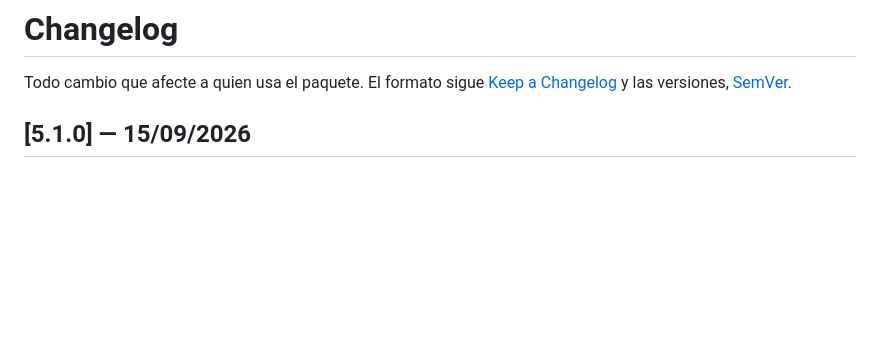
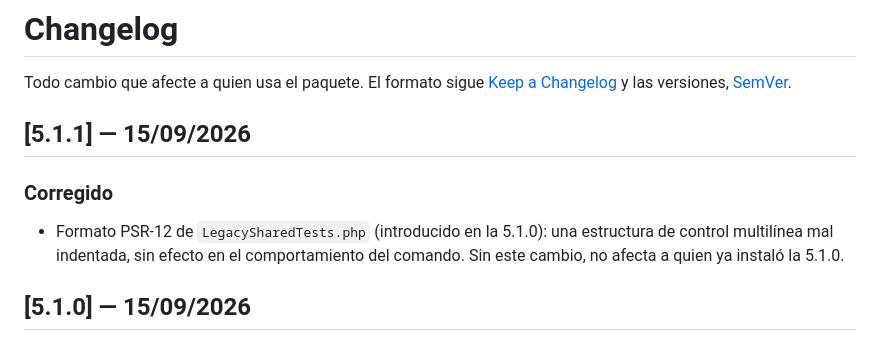
Before and after one commit to Innodite/laravel-module-maker, a Markdown page: CHANGELOG.md, the part around the change. Drawn GitHub-style; blank space fills up the shorter version.

Commit message:
docs(changelog): la 5.1.1, fix de formato sobre LegacySharedTests

```diff
--- a/CHANGELOG.md
+++ b/CHANGELOG.md
@@ -3,6 +3,14 @@
 Todo cambio que afecte a quien usa el paquete. El formato sigue
 [Keep a Changelog](https://keepachangelog.com/es-ES/1.1.0/) y las versiones,
 [SemVer](https://semver.org/lang/es/).
+
+## [5.1.1] — 15/09/2026
+
+### Corregido
+
+- Formato PSR-12 de `LegacySharedTests.php` (introducido en la 5.1.0): una estructura de control
+  multilínea mal indentada, sin efecto en el comportamiento del comando. Sin este cambio, no
+  afecta a quien ya instaló la 5.1.0.
 
 ## [5.1.0] — 15/09/2026
 
```
